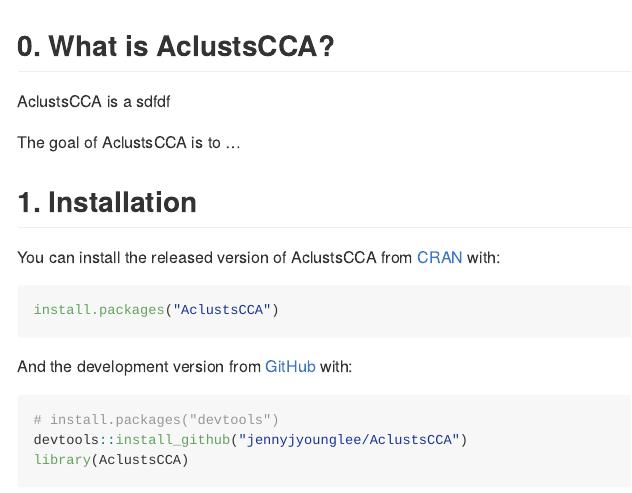
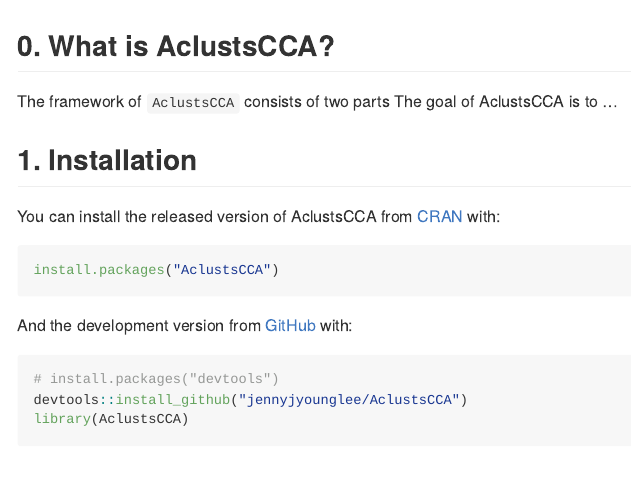
Before and after one commit to jennyjyounglee/AclustsCCA, an R Markdown document (README.Rmd): the page in a window 1100 px wide, from its top. The pictures show the output file README.md that the author committed with the source, drawn offline in the style of GitHub; long lines of code are wrapped.

Commit message:
Second commit to website: should always knit README.Rmd before push.

```diff
--- a/README.Rmd
+++ b/README.Rmd
@@ -15,8 +15,7 @@
 
 ## 0. What is AclustsCCA?
 
-AclustsCCA is a sdfdf
-
+The framework of `AclustsCCA` consists of two parts
 The goal of AclustsCCA is to ...
 
 ## 1. Installation
```
Also changed, not shown: README.md, docs/pkgdown.yml, 1 other file.
